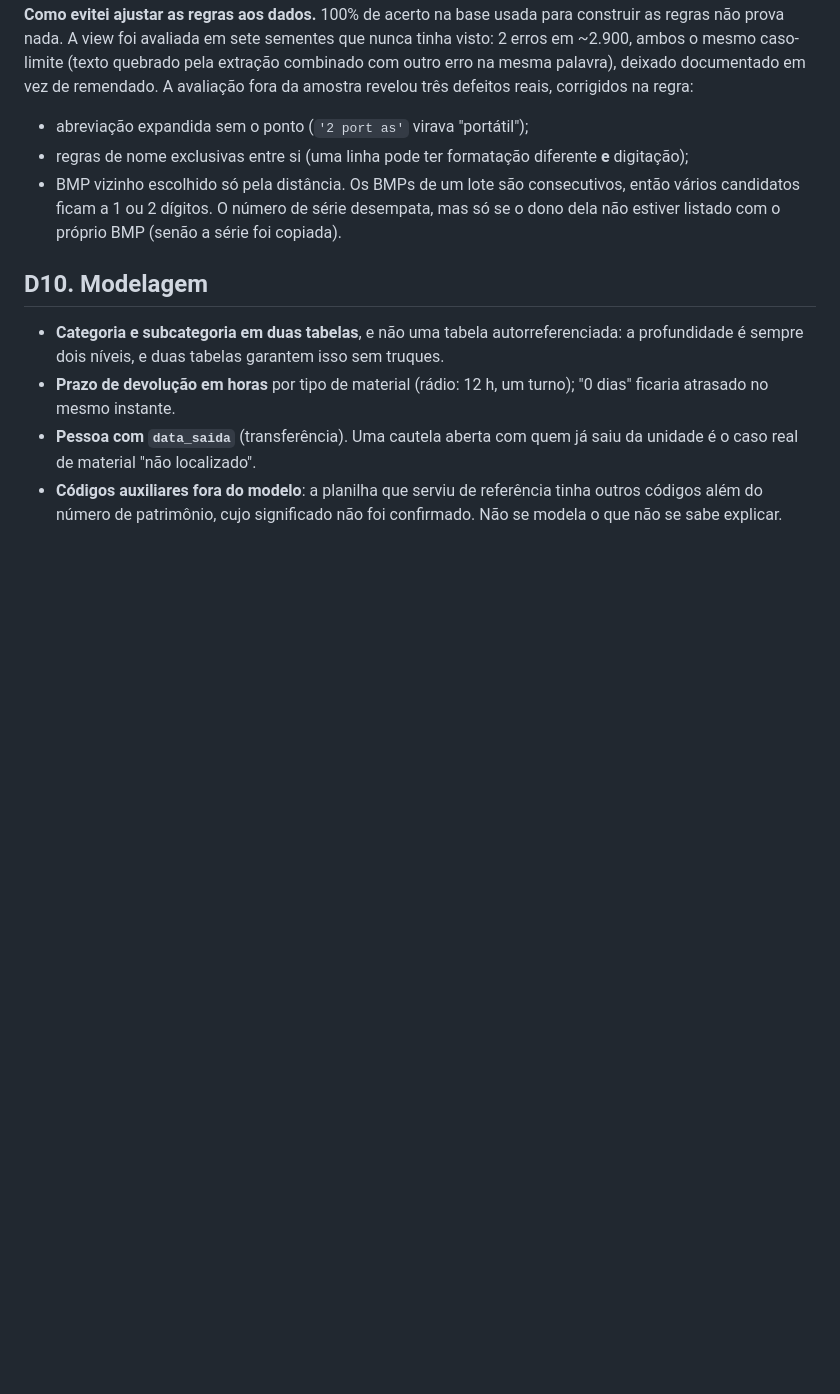
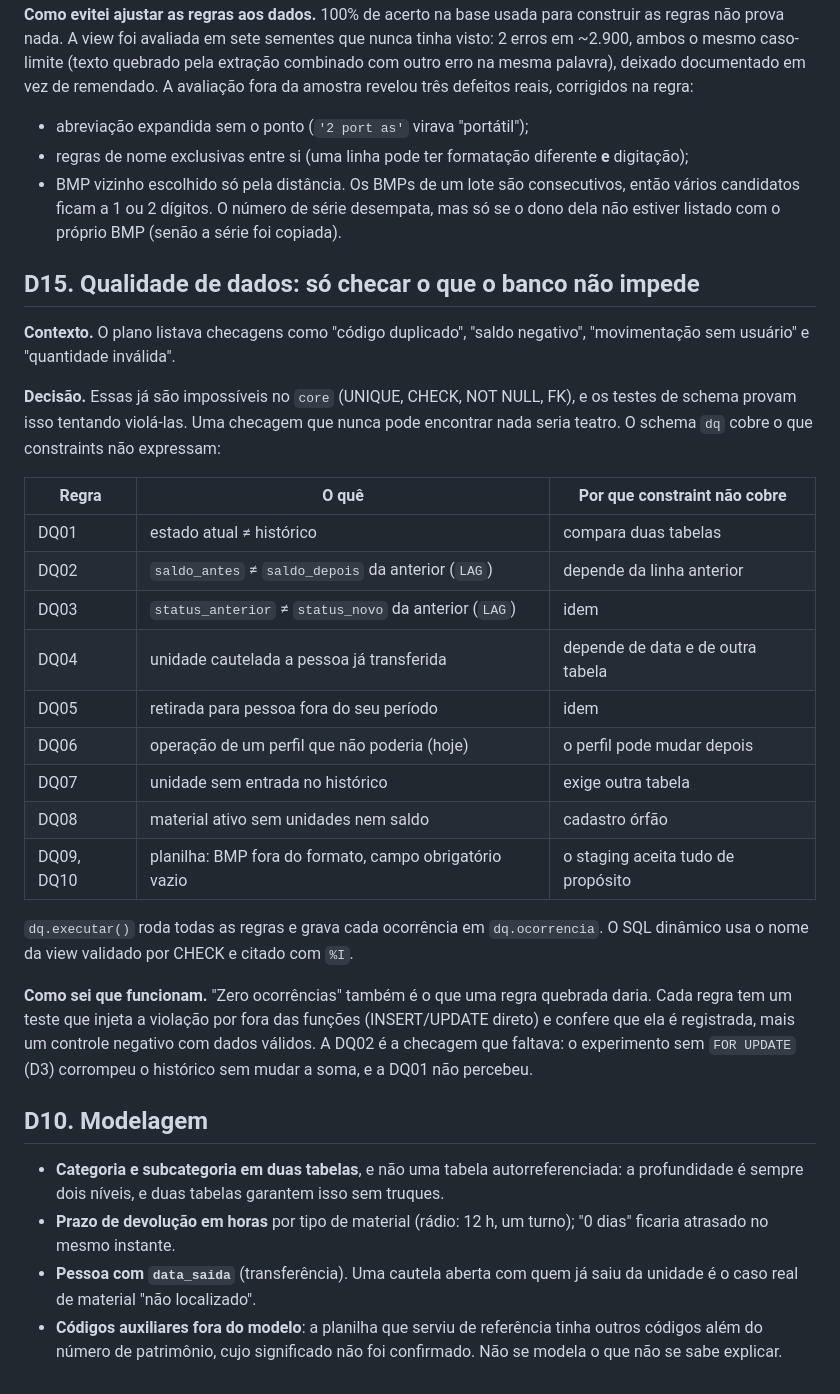
Before and after one commit to DiegoSantiago1/controle-materiais-cautela, a Markdown page: docs/DECISOES.md, the part around the change. Rendered like a GitHub page; blank space fills up the shorter version.

```diff
--- a/docs/DECISOES.md
+++ b/docs/DECISOES.md
@@ -99,6 +99,28 @@ aplicada sobre a demanda do mês de pico, deixou a maioria dos bem calibrados se
 - regras de nome exclusivas entre si (uma linha pode ter formatação diferente **e** digitação);
 - BMP vizinho escolhido só pela distância. Os BMPs de um lote são consecutivos, então vários candidatos ficam a 1 ou 2 dígitos. O número de série desempata, mas só se o dono dela não estiver listado com o próprio BMP (senão a série foi copiada).
 
+## D15. Qualidade de dados: só checar o que o banco não impede
+
+**Contexto.** O plano listava checagens como "código duplicado", "saldo negativo", "movimentação sem usuário" e "quantidade inválida".
+
+**Decisão.** Essas já são impossíveis no `core` (UNIQUE, CHECK, NOT NULL, FK), e os testes de schema provam isso tentando violá-las. Uma checagem que nunca pode encontrar nada seria teatro. O schema `dq` cobre o que constraints não expressam:
+
+| Regra | O quê | Por que constraint não cobre |
+|---|---|---|
+| DQ01 | estado atual ≠ histórico | compara duas tabelas |
+| DQ02 | `saldo_antes` ≠ `saldo_depois` da anterior (`LAG`) | depende da linha anterior |
+| DQ03 | `status_anterior` ≠ `status_novo` da anterior (`LAG`) | idem |
+| DQ04 | unidade cautelada a pessoa já transferida | depende de data e de outra tabela |
+| DQ05 | retirada para pessoa fora do seu período | idem |
+| DQ06 | operação de um perfil que não poderia (hoje) | o perfil pode mudar depois |
+| DQ07 | unidade sem entrada no histórico | exige outra tabela |
+| DQ08 | material ativo sem unidades nem saldo | cadastro órfão |
+| DQ09, DQ10 | planilha: BMP fora do formato, campo obrigatório vazio | o staging aceita tudo de propósito |
+
+`dq.executar()` roda todas as regras e grava cada ocorrência em `dq.ocorrencia`. O SQL dinâmico usa o nome da view validado por CHECK e citado com `%I`.
+
+**Como sei que funcionam.** "Zero ocorrências" também é o que uma regra quebrada daria. Cada regra tem um teste que injeta a violação por fora das funções (INSERT/UPDATE direto) e confere que ela é registrada, mais um controle negativo com dados válidos. A DQ02 é a checagem que faltava: o experimento sem `FOR UPDATE` (D3) corrompeu o histórico sem mudar a soma, e a DQ01 não percebeu.
+
 ## D10. Modelagem
 
 - **Categoria e subcategoria em duas tabelas**, e não uma tabela autorreferenciada: a profundidade é sempre dois níveis, e duas tabelas garantem isso sem truques.
```
Also changed, not shown: README.md (+1 -0 lines), docs/PLAN.md (+1 -1 lines).
